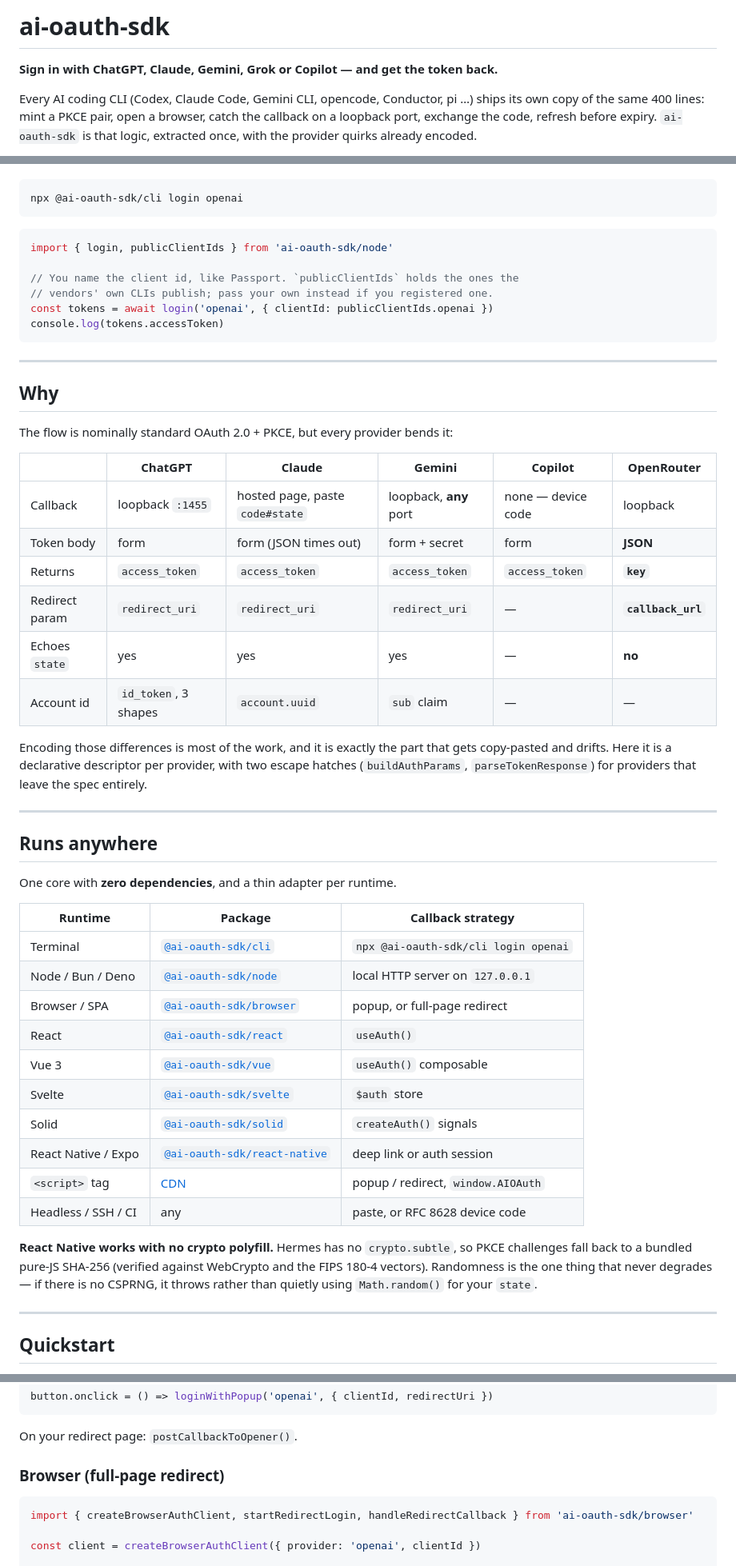
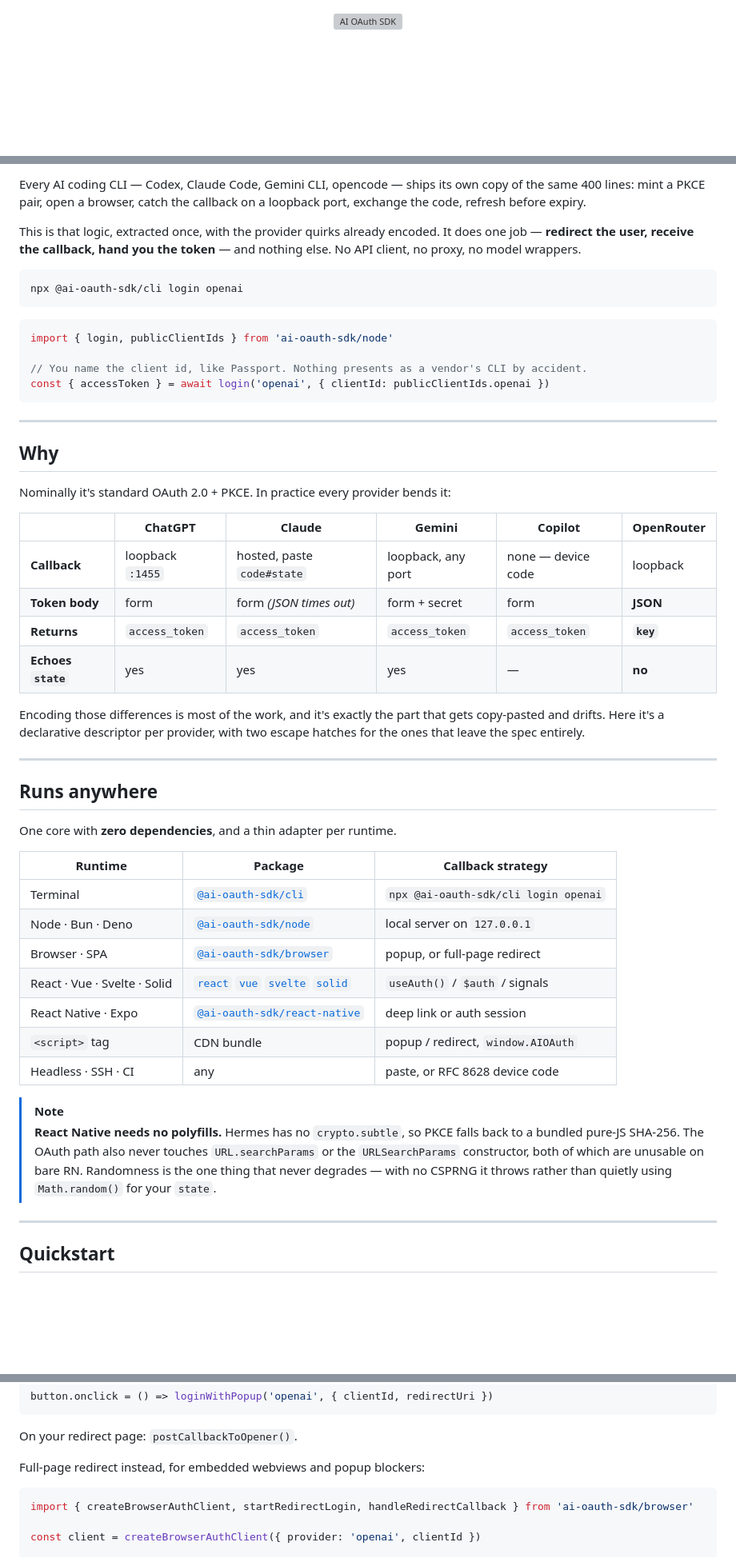
Before and after one commit to themonk-dev/ai-oauth-sdk, a Markdown page: README.md, 3 parts joined by grey strips. Shown at 80% size. Rendered like a GitHub page; folded sections open; blank space fills up the shorter version; grey boxes are pictures that could not be loaded.

````diff
--- a/README.md
+++ b/README.md
@@ -1,9 +1,5 @@
-# ai-oauth-sdk
 
-**Sign in with ChatGPT, Claude, Gemini, Grok or Copilot — and get the token back.**
+<div align="center">
 
-Every AI coding CLI (Codex, Claude Code, Gemini CLI, opencode, Conductor, pi …) ships
-its own copy of the same 400 lines: mint a PKCE pair, open a browser, catch the
-callback on a loopback port, exchange the code, refresh before expiry. `ai-oauth-sdk` is
-that logic, extracted once, with the provider quirks already encoded.
+![AI OAuth SDK](https://shieldcn.dev/header/dots.svg?title=AI+OAuth+SDK&subtitle=Sign+in+with+ChatGPT%2C+Claude%2C+Gemini%2C+Grok%2C+or+Copilot+from+a+single+SDK.&logo=ri%3AFaNodeJs&size=wide&mode=dark&brand=themonk-dev)
 
@@ -12,3 +21,10 @@ that request** — and nothing else. No API client, no proxy, no model wrappers.
+Every AI coding CLI — Codex, Claude Code, Gemini CLI, opencode — ships its own copy of
+the same 400 lines: mint a PKCE pair, open a browser, catch the callback on a loopback
+port, exchange the code, refresh before expiry.
+
+This is that logic, extracted once, with the provider quirks already encoded. It does
+one job — **redirect the user, receive the callback, hand you the token** — and nothing
+else. No API client, no proxy, no model wrappers.
 
 ```bash
 npx @ai-oauth-sdk/cli login openai
@@ -17,31 +33,26 @@ npx @ai-oauth-sdk/cli login openai
 ```ts
 import { login, publicClientIds } from 'ai-oauth-sdk/node'
 
-// You name the client id, like Passport. `publicClientIds` holds the ones the
-// vendors' own CLIs publish; pass your own instead if you registered one.
-const tokens = await login('openai', { clientId: publicClientIds.openai })
-console.log(tokens.accessToken)
+// You name the client id, like Passport. Nothing presents as a vendor's CLI by accident.
+const { accessToken } = await login('openai', { clientId: publicClientIds.openai })
 ```
 
 ---
 
 ## Why
 
-The flow is nominally standard OAuth 2.0 + PKCE, but every provider bends it:
+Nominally it's standard OAuth 2.0 + PKCE. In practice every provider bends it:
 
 | | ChatGPT | Claude | Gemini | Copilot | OpenRouter |
 |---|---|---|---|---|---|
-| Callback | loopback `:1455` | hosted page, paste `code#state` | loopback, **any** port | none — device code | loopback |
-| Token body | form | form (JSON times out) | form + secret | form | **JSON** |
-| Returns | `access_token` | `access_token` | `access_token` | `access_token` | **`key`** |
-| Redirect param | `redirect_uri` | `redirect_uri` | `redirect_uri` | — | **`callback_url`** |
-| Echoes `state` | yes | yes | yes | — | **no** |
-| Account id | `id_token`, 3 shapes | `account.uuid` | `sub` claim | — | — |
+| **Callback** | loopback `:1455` | hosted, paste `code#state` | loopback, any port | none — device code | loopback |
+| **Token body** | form | form *(JSON times out)* | form + secret | form | **JSON** |
+| **Returns** | `access_token` | `access_token` | `access_token` | `access_token` | **`key`** |
+| **Echoes `state`** | yes | yes | yes | — | **no** |
 
-Encoding those differences is most of the work, and it is exactly the part that gets
-copy-pasted and drifts. Here it is a declarative descriptor per provider, with two
-escape hatches (`buildAuthParams`, `parseTokenResponse`) for providers that leave the
-spec entirely.
+Encoding those differences is most of the work, and it's exactly the part that gets
+copy-pasted and drifts. Here it's a declarative descriptor per provider, with two escape
+hatches for the ones that leave the spec entirely.
 
 ---
 
@@ -52,20 +63,19 @@ One core with **zero dependencies**, and a thin adapter per runtime.
 | Runtime | Package | Callback strategy |
 |---|---|---|
 | Terminal | [`@ai-oauth-sdk/cli`](packages/cli) | `npx @ai-oauth-sdk/cli login openai` |
-| Node / Bun / Deno | [`@ai-oauth-sdk/node`](packages/node) | local HTTP server on `127.0.0.1` |
-| Browser / SPA | [`@ai-oauth-sdk/browser`](packages/browser) | popup, or full-page redirect |
-| React | [`@ai-oauth-sdk/react`](packages/react) | `useAuth()` |
-| Vue 3 | [`@ai-oauth-sdk/vue`](packages/vue) | `useAuth()` composable |
-| Svelte | [`@ai-oauth-sdk/svelte`](packages/svelte) | `$auth` store |
-| Solid | [`@ai-oauth-sdk/solid`](packages/solid) | `createAuth()` signals |
-| React Native / Expo | [`@ai-oauth-sdk/react-native`](packages/react-native) | deep link or auth session |
-| `<script>` tag | [CDN](#cdn) | popup / redirect, `window.AIOAuth` |
-| Headless / SSH / CI | any | paste, or RFC 8628 device code |
+| Node · Bun · Deno | [`@ai-oauth-sdk/node`](packages/node) | local server on `127.0.0.1` |
+| Browser · SPA | [`@ai-oauth-sdk/browser`](packages/browser) | popup, or full-page redirect |
+| React · Vue · Svelte · Solid | [`react`](packages/react) [`vue`](packages/vue) [`svelte`](packages/svelte) [`solid`](packages/solid) | `useAuth()` / `$auth` / signals |
+| React Native · Expo | [`@ai-oauth-sdk/react-native`](packages/react-native) | deep link or auth session |
+| `<script>` tag | CDN bundle | popup / redirect, `window.AIOAuth` |
+| Headless · SSH · CI | any | paste, or RFC 8628 device code |
 
-**React Native works with no crypto polyfill.** Hermes has no `crypto.subtle`, so PKCE
-challenges fall back to a bundled pure-JS SHA-256 (verified against WebCrypto and the
-FIPS 180-4 vectors). Randomness is the one thing that never degrades — if there is no
-CSPRNG, it throws rather than quietly using `Math.random()` for your `state`.
+> [!NOTE]
+> **React Native needs no polyfills.** Hermes has no `crypto.subtle`, so PKCE falls back
+> to a bundled pure-JS SHA-256. The OAuth path also never touches `URL.searchParams` or
+> the `URLSearchParams` constructor, both of which are unusable on bare RN. Randomness is
+> the one thing that never degrades — with no CSPRNG it throws rather than quietly using
+> `Math.random()` for your `state`.
 
 ---
 
@@ -129,7 +145,7 @@ button.onclick = () => loginWithPopup('openai', { clientId, redirectUri })
 
 On your redirect page: `postCallbackToOpener()`.
 
-### Browser (full-page redirect)
+Full-page redirect instead, for embedded webviews and popup blockers:
 
 ```ts
 import { createBrowserAuthClient, startRedirectLogin, handleRedirectCallback } from 'ai-oauth-sdk/browser'
````
Also changed, not shown: other parts of README.md (+121 -149 lines).
